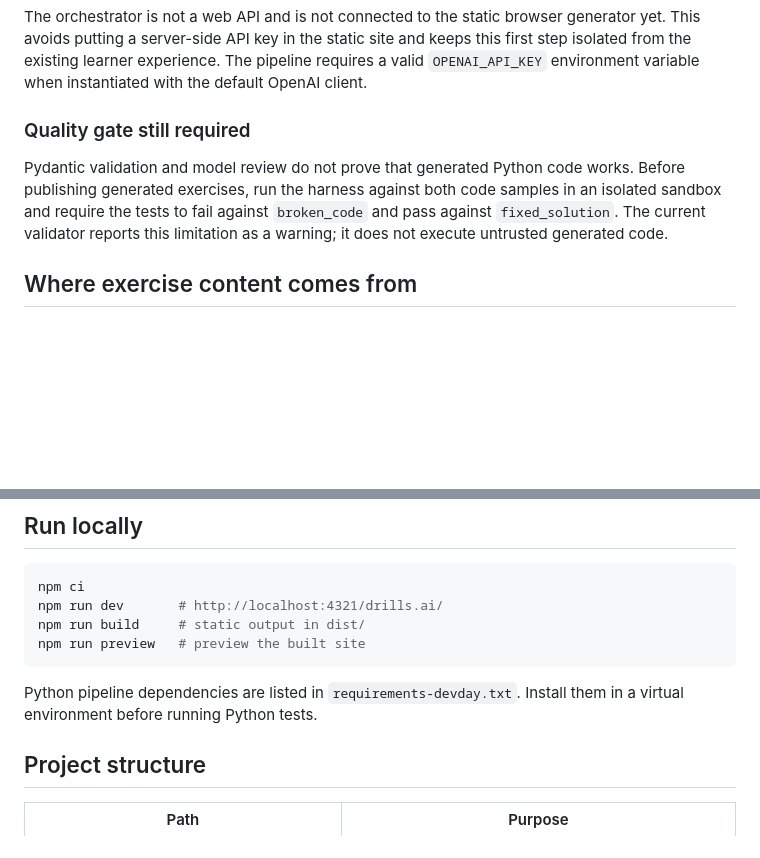
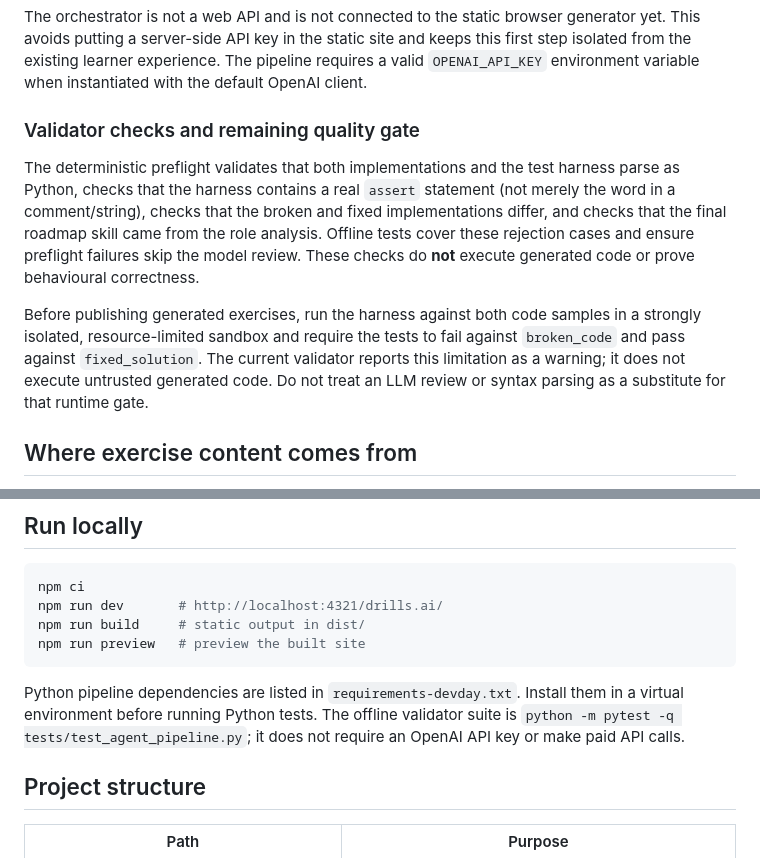
Before and after one commit to Mialy333/drills.ai, a Markdown page: README.md, 2 parts joined by grey strips. GitHub-like rendering; blank space fills up the shorter version.

Commit message:
docs: document hardened validator checks and test limits

````diff
--- a/README.md
+++ b/README.md
@@ -23,9 +23,11 @@ The Python package in `src/ai_generator/` contains an experimental specialist pi
 
 The orchestrator is not a web API and is not connected to the static browser generator yet. This avoids putting a server-side API key in the static site and keeps this first step isolated from the existing learner experience. The pipeline requires a valid `OPENAI_API_KEY` environment variable when instantiated with the default OpenAI client.
 
-### Quality gate still required
+### Validator checks and remaining quality gate
 
-Pydantic validation and model review do not prove that generated Python code works. Before publishing generated exercises, run the harness against both code samples in an isolated sandbox and require the tests to fail against `broken_code` and pass against `fixed_solution`. The current validator reports this limitation as a warning; it does not execute untrusted generated code.
+The deterministic preflight validates that both implementations and the test harness parse as Python, checks that the harness contains a real `assert` statement (not merely the word in a comment/string), checks that the broken and fixed implementations differ, and checks that the final roadmap skill came from the role analysis. Offline tests cover these rejection cases and ensure preflight failures skip the model review. These checks do **not** execute generated code or prove behavioural correctness.
+
+Before publishing generated exercises, run the harness against both code samples in a strongly isolated, resource-limited sandbox and require the tests to fail against `broken_code` and pass against `fixed_solution`. The current validator reports this limitation as a warning; it does not execute untrusted generated code. Do not treat an LLM review or syntax parsing as a substitute for that runtime gate.
 
 ## Where exercise content comes from
 
@@ -53,7 +55,7 @@ npm run build     # static output in dist/
 npm run preview   # preview the built site
 ```
 
-Python pipeline dependencies are listed in `requirements-devday.txt`. Install them in a virtual environment before running Python tests.
+Python pipeline dependencies are listed in `requirements-devday.txt`. Install them in a virtual environment before running Python tests. The offline validator suite is `python -m pytest -q tests/test_agent_pipeline.py`; it does not require an OpenAI API key or make paid API calls.
 
 ## Project structure
 
````
